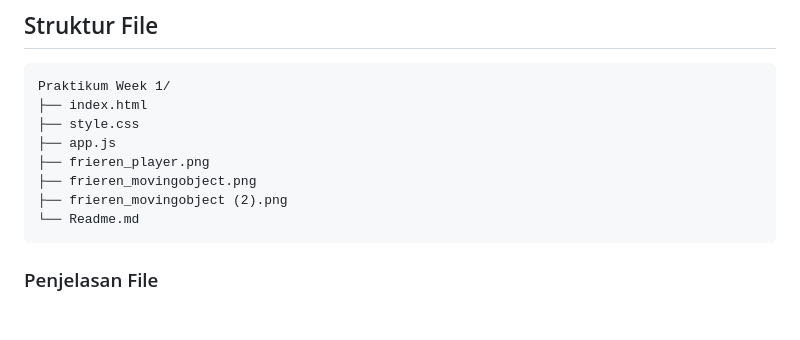
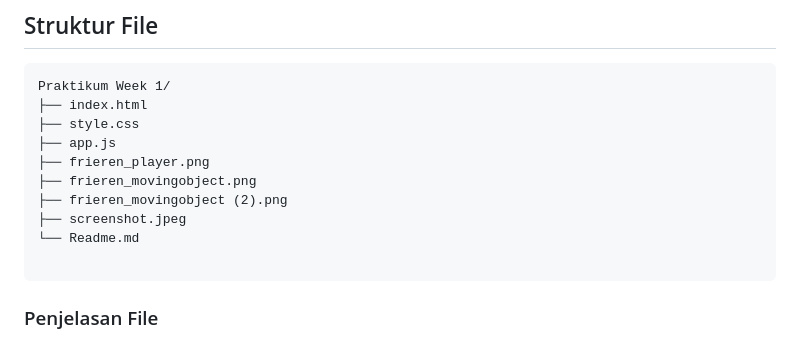
Before and after one commit to Winkyboo/Grafika-Komputer-2026, a Markdown page: Praktikum Week 1/Readme.md, the part around one of its changes. Rendered like a GitHub page; blank space fills up the shorter version.

````diff
--- a/Praktikum Week 1/Readme.md
+++ b/Praktikum Week 1/Readme.md
@@ -49,7 +49,9 @@ Praktikum Week 1/
 ├── frieren_player.png
 ├── frieren_movingobject.png
 ├── frieren_movingobject (2).png
+├── screenshot.jpeg
 └── Readme.md
+
 ```
 
 ### Penjelasan File
````
Also changed, not shown: other parts of Praktikum Week 1/Readme.md (+20 -20 lines).
